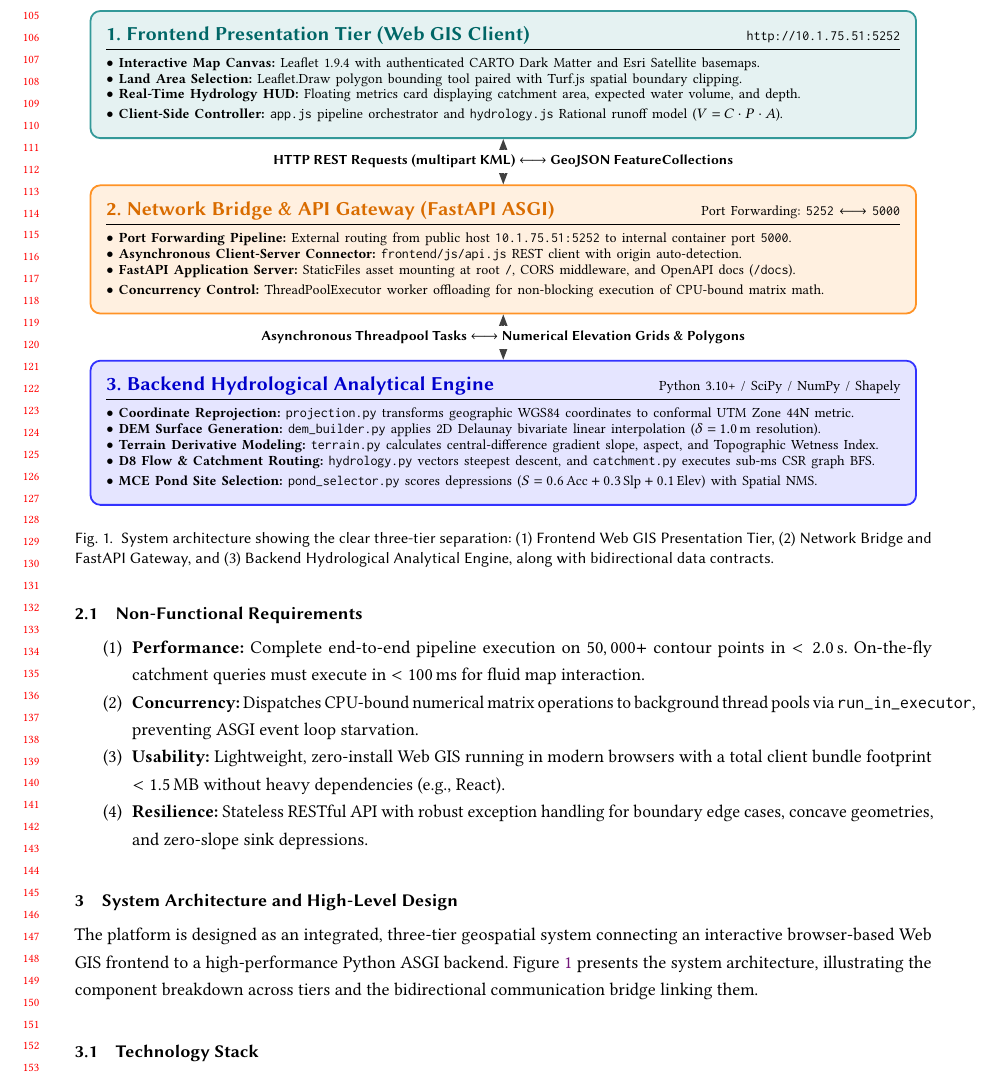
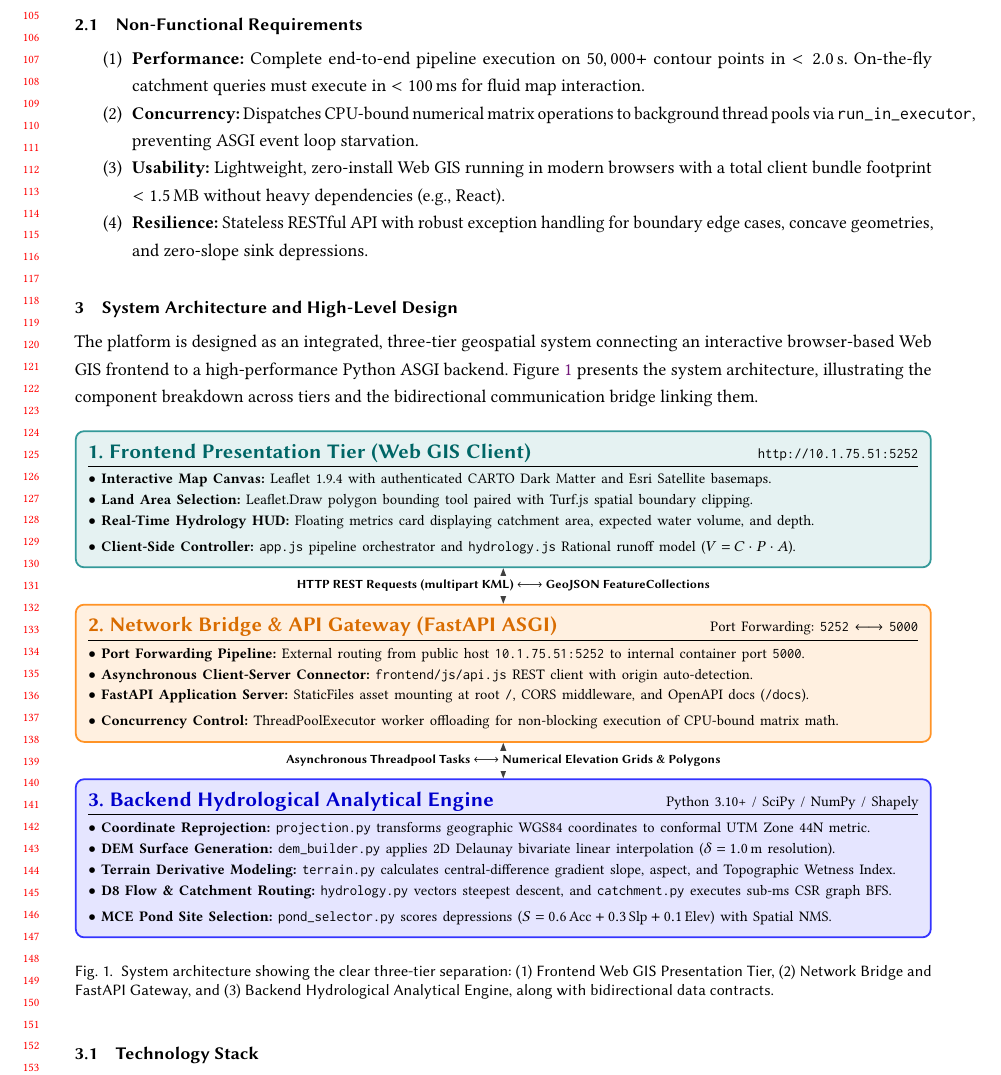
Before and after one commit to DongaShanmukhaSivaVenkataSai/Pond-Catchment-Site-Selection-System, a LaTeX problem sheet (report/CSD_Assignment1_Report.tex): part of page 3 of 8, cut so that both start at the same text. Compiled offline with pdfLaTeX.

Commit message:
Ensure system architecture diagram is pinned directly under Section 3 using float [H]

```diff
--- a/report/CSD_Assignment1_Report.tex
+++ b/report/CSD_Assignment1_Report.tex
@@ -10,6 +10,7 @@
 \usepackage{amsfonts}
 \usepackage{tikz}
 \usetikzlibrary{shapes.geometric, arrows.meta, positioning, fit, backgrounds, calc}
+\usepackage{float}
 
 % Compact float and list spacing for <= 10 pages target
 \setlength{\textfloatsep}{8pt plus 2pt minus 2pt}
@@ -111,23 +112,24 @@ Table~\ref{tab:requirements} maps each functional requirement to its implementat
 \label{sec:architecture}
 The platform is designed as an integrated, three-tier geospatial system connecting an interactive browser-based Web GIS frontend to a high-performance Python ASGI backend. Figure~\ref{fig:architecture} presents the system architecture, illustrating the component breakdown across tiers and the bidirectional communication bridge linking them.
 
-\begin{figure*}[t]
+\begin{figure}[H]
   \centering
+  \resizebox{\linewidth}{!}{%
   \begin{tikzpicture}[
     font=\sffamily\small,
-    node distance=9mm and 12mm,
-    tier/.style={draw=black!70, rounded corners=5pt, line width=0.9pt, align=left, inner sep=8pt, text width=14.0cm},
+    node distance=6mm and 8mm,
+    tier/.style={draw=black!70, rounded corners=4pt, line width=0.85pt, align=left, inner sep=6pt, text width=14.0cm},
     client/.style={tier, fill=teal!10, draw=teal!80},
     bridge/.style={tier, fill=orange!12, draw=orange!85},
     server/.style={tier, fill=blue!10, draw=blue!80},
-    flowlabel/.style={font=\sffamily\footnotesize\bfseries, align=center, fill=white, inner sep=2.5pt},
-    biarr/.style={{Stealth[length=2.5mm]}-{Stealth[length=2.5mm]}, line width=1.2pt, draw=black!75}
+    flowlabel/.style={font=\sffamily\scriptsize\bfseries, align=center, fill=white, inner sep=2pt},
+    biarr/.style={{Stealth[length=2.5mm]}-{Stealth[length=2.5mm]}, line width=1.1pt, draw=black!75}
   ]
 
     % Tier 1: Frontend
     \node[client] (frontend) {%
       \textbf{\large\color{teal!80!black} 1. Frontend Presentation Tier (Web GIS Client)} \hfill \normalfont\footnotesize \texttt{http://10.1.75.51:5252}\\
-      \vspace{2pt}\hrule\vspace{4pt}
+      \vspace{1.5pt}\hrule\vspace{3.5pt}
       $\bullet$ \textbf{Interactive Map Canvas:} Leaflet 1.9.4 with authenticated CARTO Dark Matter and Esri Satellite basemaps.\\
       $\bullet$ \textbf{Land Area Selection:} Leaflet.Draw polygon bounding tool paired with Turf.js spatial boundary clipping.\\
       $\bullet$ \textbf{Real-Time Hydrology HUD:} Floating metrics card displaying catchment area, expected water volume, and depth.\\
@@ -135,9 +137,9 @@ The platform is designed as an integrated, three-tier geospatial system connecti
     };
 
     % Tier 2: Network & Gateway Bridge
-    \node[bridge, below=8mm of frontend] (gateway) {%
+    \node[bridge, below=6mm of frontend] (gateway) {%
       \textbf{\large\color{orange!85!black} 2. Network Bridge \& API Gateway (FastAPI ASGI)} \hfill \normalfont\footnotesize Port Forwarding: \texttt{5252} $\longleftrightarrow$ \texttt{5000}\\
-      \vspace{2pt}\hrule\vspace{4pt}
+      \vspace{1.5pt}\hrule\vspace{3.5pt}
       $\bullet$ \textbf{Port Forwarding Pipeline:} External routing from public host \texttt{10.1.75.51:5252} to internal container port \texttt{5000}.\\
       $\bullet$ \textbf{Asynchronous Client-Server Connector:} \texttt{frontend/js/api.js} REST client with origin auto-detection.\\
       $\bullet$ \textbf{FastAPI Application Server:} StaticFiles asset mounting at root \texttt{/}, CORS middleware, and OpenAPI docs (\texttt{/docs}).\\
@@ -145,9 +147,9 @@ The platform is designed as an integrated, three-tier geospatial system connecti
     };
 
     % Tier 3: Backend Hydrological Engine
-    \node[server, below=8mm of gateway] (backend) {%
+    \node[server, below=6mm of gateway] (backend) {%
       \textbf{\large\color{blue!80!black} 3. Backend Hydrological Analytical Engine} \hfill \normalfont\footnotesize Python 3.10+ / SciPy / NumPy / Shapely\\
-      \vspace{2pt}\hrule\vspace{4pt}
+      \vspace{1.5pt}\hrule\vspace{3.5pt}
       $\bullet$ \textbf{Coordinate Reprojection:} \texttt{projection.py} transforms geographic WGS84 coordinates to conformal UTM Zone 44N metric.\\
       $\bullet$ \textbf{DEM Surface Generation:} \texttt{dem\_builder.py} applies 2D Delaunay bivariate linear interpolation ($\delta = 1.0\,\text{m}$ resolution).\\
       $\bullet$ \textbf{Terrain Derivative Modeling:} \texttt{terrain.py} calculates central-difference gradient slope, aspect, and Topographic Wetness Index.\\
```
Also changed, not shown: report/CSD_Assignment1_Report.tex (5 more changed lines).
